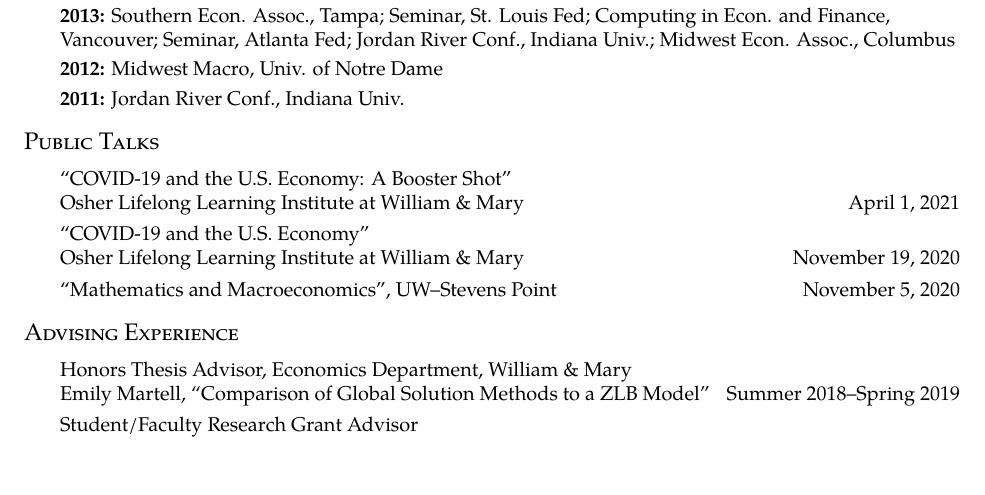
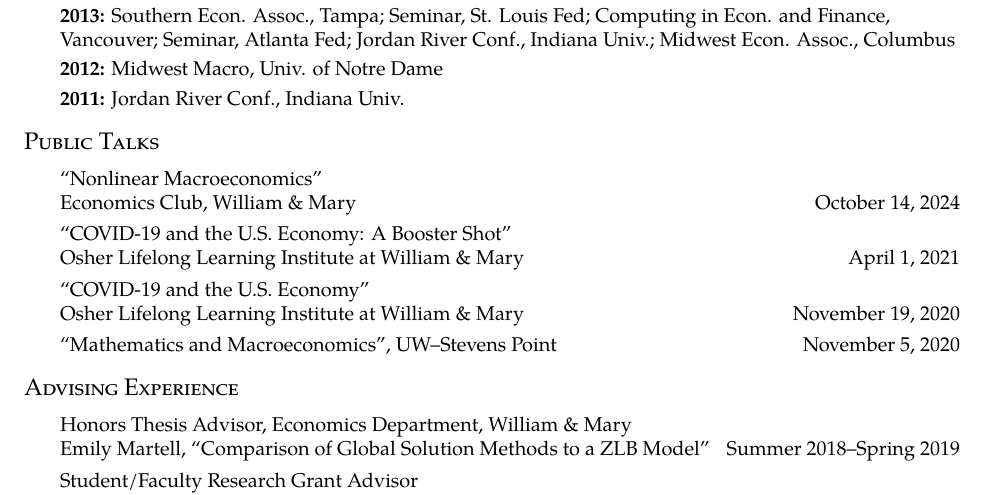
Before and after one commit to nathrock/nathrock.github.io, a LaTeX CV (NT_CV.tex): part of page 4 of 5, cut so that both start at the same text, the shorter picture padded with empty space. Compiled offline with pdfLaTeX.

Commit message:
update CV

```diff
--- a/NT_CV.tex
+++ b/NT_CV.tex
@@ -199,6 +199,7 @@ Indiana Univ., Economics Department}{Spring 2013}
 
 \section*{Public Talks}
 \begin{itemize}
+    \item \itemrow{``Nonlinear Macroeconomics'' \\ Economics Club, William \& Mary}{October 14, 2024}
     \item \itemrow{``COVID-19 and the U.S. Economy: A Booster Shot'' \\ Osher Lifelong Learning Institute at William \& Mary}{April 1, 2021}
     \item \itemrow{``COVID-19 and the U.S. Economy'' \\ Osher Lifelong Learning Institute at William \& Mary}{November 19, 2020}
     \item \itemrow{``Mathematics and Macroeconomics'', UW--Stevens Point}{November 5, 2020}
```
Also changed, not shown: NT_CV.pdf.
